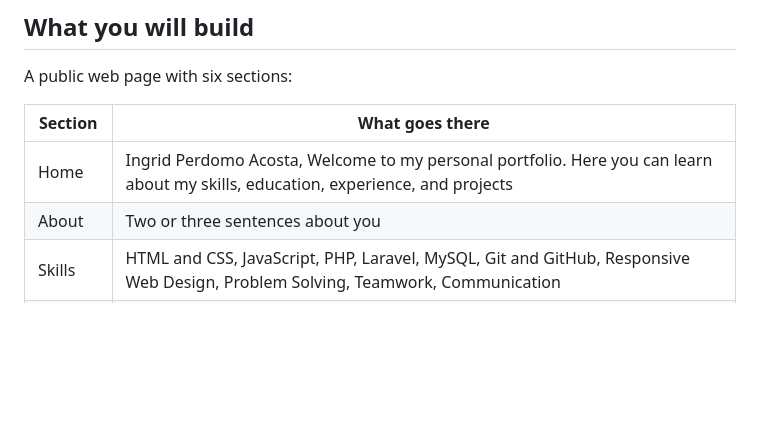
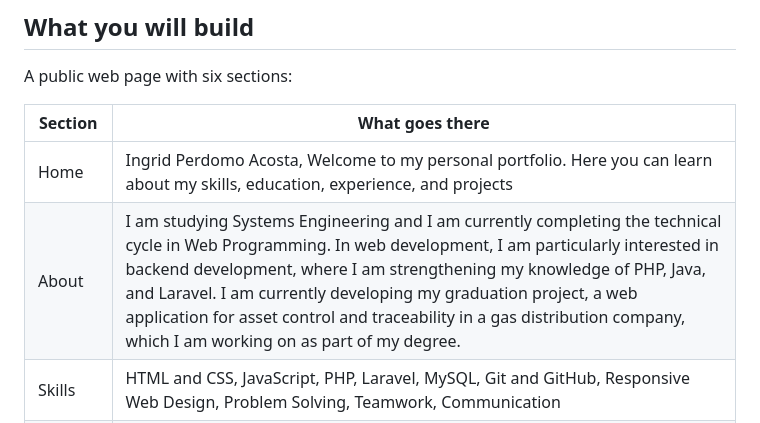
Before and after one commit to ingridperdomo58/perfil_ingridperdomo.github.io, a Markdown page: README.md, the part around the change. Rendered like a GitHub page; blank space fills up the shorter version.

Commit message:
Revise 'About' section in README.md
Updated the 'About' section with personal information and current projects.

```diff
--- a/README.md
+++ b/README.md
@@ -14,7 +14,7 @@ A public web page with six sections:
 | Section | What goes there |
 |---|---|
 | Home | Ingrid Perdomo Acosta, Welcome to my personal portfolio. Here you can learn about my skills, education, experience, and projects |
-| About | Two or three sentences about you |
+| About | I am studying Systems Engineering and I am currently completing the technical cycle in Web Programming. In web development, I am particularly interested in backend development, where I am strengthening my knowledge of PHP, Java, and Laravel. I am currently developing my graduation project, a web application for asset control and traceability in a gas distribution company, which I am working on as part of my degree. |
 | Skills | HTML and CSS, JavaScript, PHP, Laravel, MySQL, Git and GitHub, Responsive Web Design, Problem Solving, Teamwork, Communication |
 | Resume | Education:I am currently studying web programming and learning about web technologies, databases, and programming. Experience. Web Development Projects:I have worked on web projects for inventory management, logistics, reservations, and traceability systems. |
 | Projects | LogiTrace: A web project focused on product traceability and logistics management. Distrigas: A web application designed to manage gas cylinder inventory, sales, logistics, customers, and payments.Sports Court Reservation Platform: A web application for managing and booking synthetic sports courts |
```
